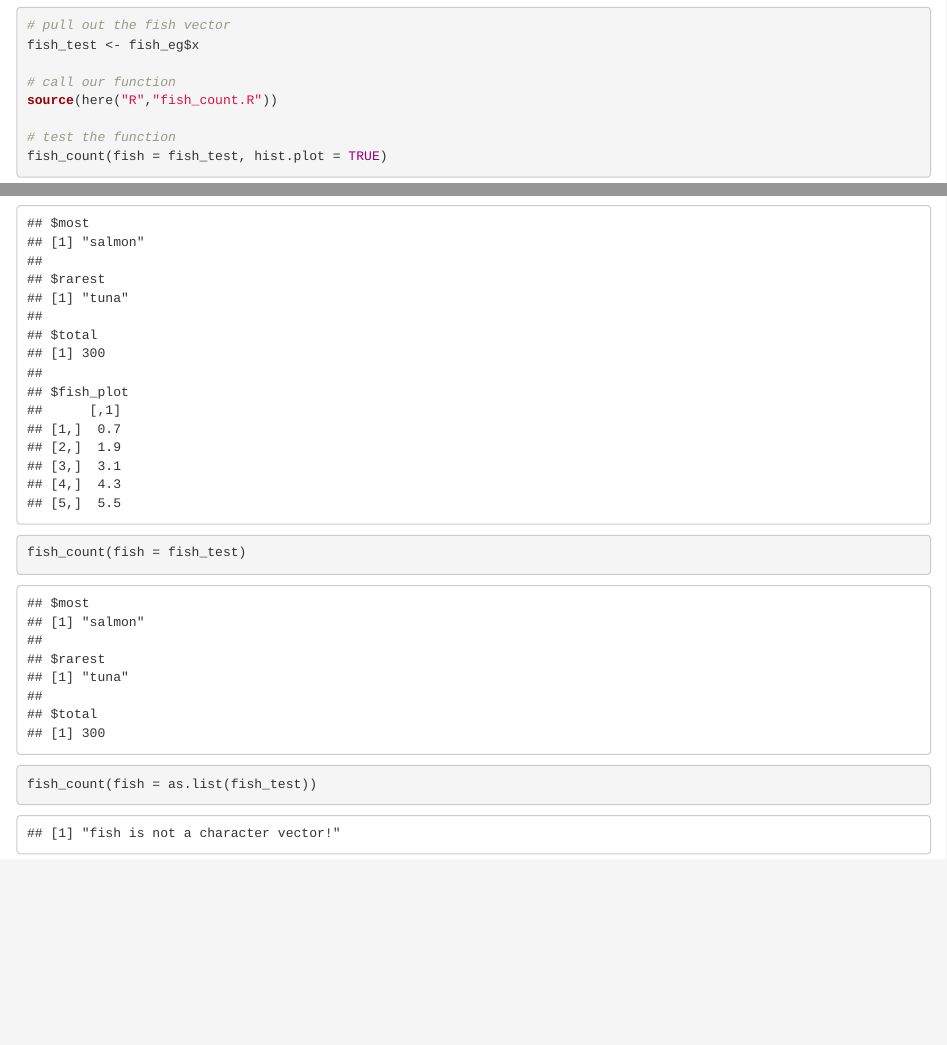
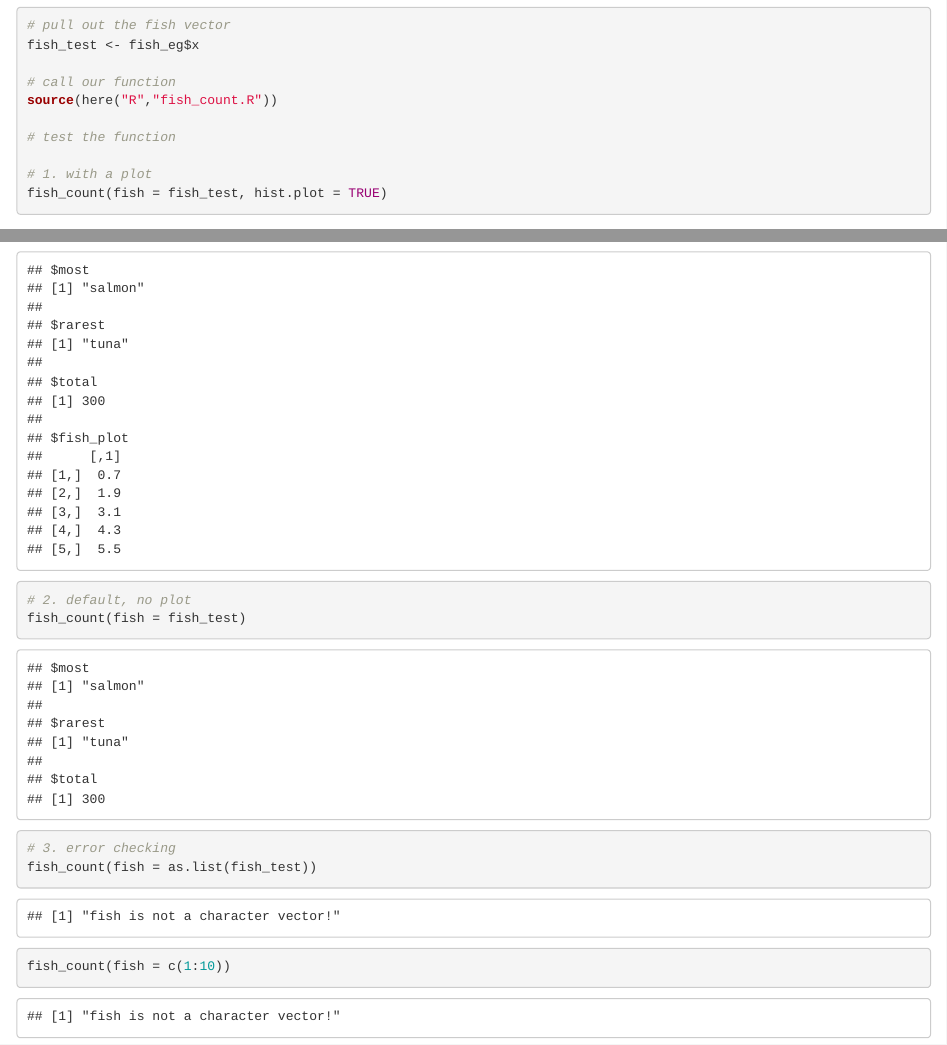
Before and after one commit to Ruoyu-Wang108/ESM262-Computing, an R Markdown document (assignments/GDLR_QS_RW-Assignment4.Rmd): the page in a window 1100 px wide, from 350 px down, and a second part further down, joined at a grey line. Rendered offline with R 4.5, knitr and Pandoc, with nearby package versions.

Commit message:
added more comments

````diff
--- a/assignments/GDLR_QS_RW-Assignment4.Rmd
+++ b/assignments/GDLR_QS_RW-Assignment4.Rmd
@@ -24,7 +23,15 @@ fish_test <- fish_eg$x
 source(here("R","fish_count.R"))
 
 # test the function
+
+# 1. with a plot
 fish_count(fish = fish_test, hist.plot = TRUE)
+
+# 2. default, no plot
 fish_count(fish = fish_test)
+
+# 3. error checking
 fish_count(fish = as.list(fish_test))
+fish_count(fish = c(1:10))
+
 ```
````
Also changed, not shown: assignments/GDLR_QS_RW-Assignment4.Rmd (1 more changed lines).
